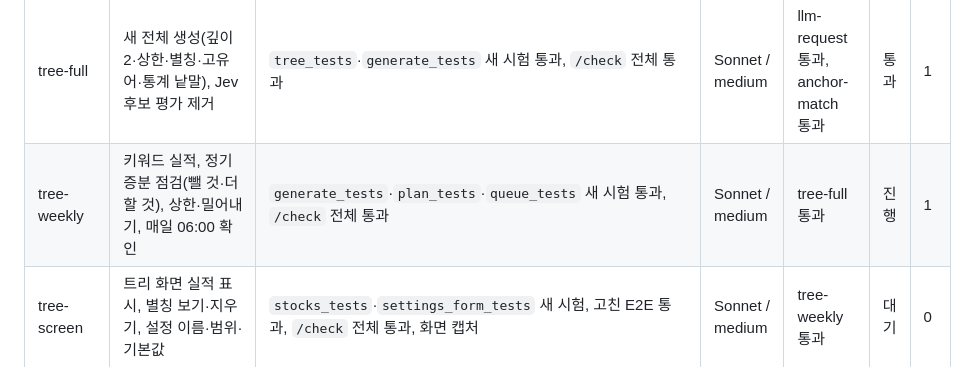
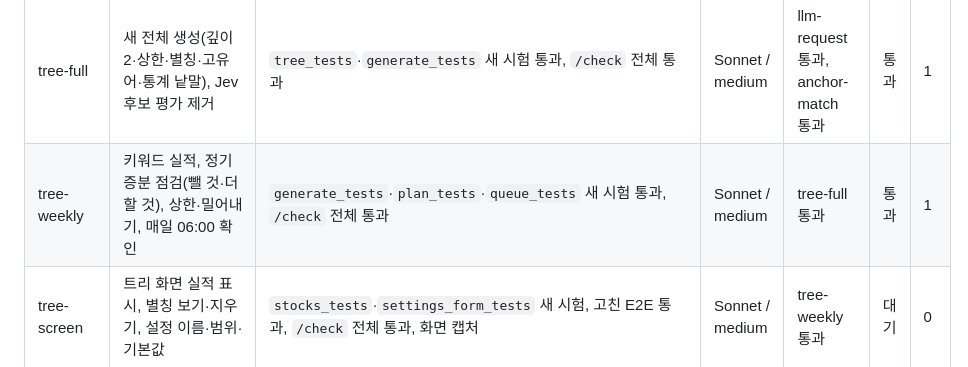
Before and after one commit to anjfgkfkrh/Ripple, a Markdown page: work/keyword-topic/PLAN.md, the part around the change. Rendered like a GitHub page.

Commit message:
keyword-topic: tree-weekly 통과
Co-Authored-By: Claude Sonnet 5.5 <noreply@anthropic.com>

```diff
--- a/work/keyword-topic/PLAN.md
+++ b/work/keyword-topic/PLAN.md
@@ -11,7 +11,7 @@
 | anchor-schema | 마이그레이션 0011(별칭·고유어·지운 별칭·`scope`·`gated`), 저장·읽기, 별칭 검증 | `migrate_tests`·`repository_tests`·`store` 시험 통과, Rust 검사 전체 통과 | Sonnet / medium | 없음 | 통과 | 2 |
 | anchor-match | 별칭을 이름처럼 걸고, 종목 키워드 연결은 제목 고유어가 없으면 `gated`로 저장·평가 제외 | `match_tests`·`run_tests`(collect·evaluate)·`backfill_tests` 새 시험 통과, Rust 검사 전체 통과 | Sonnet / medium | anchor-schema 통과 | 통과 | 1 |
 | tree-full | 새 전체 생성(깊이 2·상한·별칭·고유어·통계 낱말), Jev 후보 평가 제거 | `tree_tests`·`generate_tests` 새 시험 통과, `/check` 전체 통과 | Sonnet / medium | llm-request 통과, anchor-match 통과 | 통과 | 1 |
-| tree-weekly | 키워드 실적, 정기 증분 점검(뺄 것·더할 것), 상한·밀어내기, 매일 06:00 확인 | `generate_tests`·`plan_tests`·`queue_tests` 새 시험 통과, `/check` 전체 통과 | Sonnet / medium | tree-full 통과 | 진행 | 1 |
+| tree-weekly | 키워드 실적, 정기 증분 점검(뺄 것·더할 것), 상한·밀어내기, 매일 06:00 확인 | `generate_tests`·`plan_tests`·`queue_tests` 새 시험 통과, `/check` 전체 통과 | Sonnet / medium | tree-full 통과 | 통과 | 1 |
 | tree-screen | 트리 화면 실적 표시, 별칭 보기·지우기, 설정 이름·범위·기본값 | `stocks_tests`·`settings_form_tests` 새 시험, 고친 E2E 통과, `/check` 전체 통과, 화면 캡처 | Sonnet / medium | tree-weekly 통과 | 대기 | 0 |
 | eval-merge | 시장·토픽 기사를 기사당 Jev 한 요청으로 평가하고 연결마다 저장, 사용량 나눠 기록 | `questions_tests`·`typesafe_tests`·`evaluate/run_tests` 새 시험 통과, `/check` 전체 통과 | Sonnet / medium | anchor-match 통과 | 대기 | 0 |
 | topic-input | 토픽 갱신 입력 줄이기(일본어·같은 소식 묶기)·새 규칙·`scope`·company 처리·통과 기준 바로잡기 | `topics_tests` 새 시험 통과, `/check` 전체 통과 | Sonnet / medium | paid-compare 통과, anchor-schema 통과 | 대기 | 0 |
```
